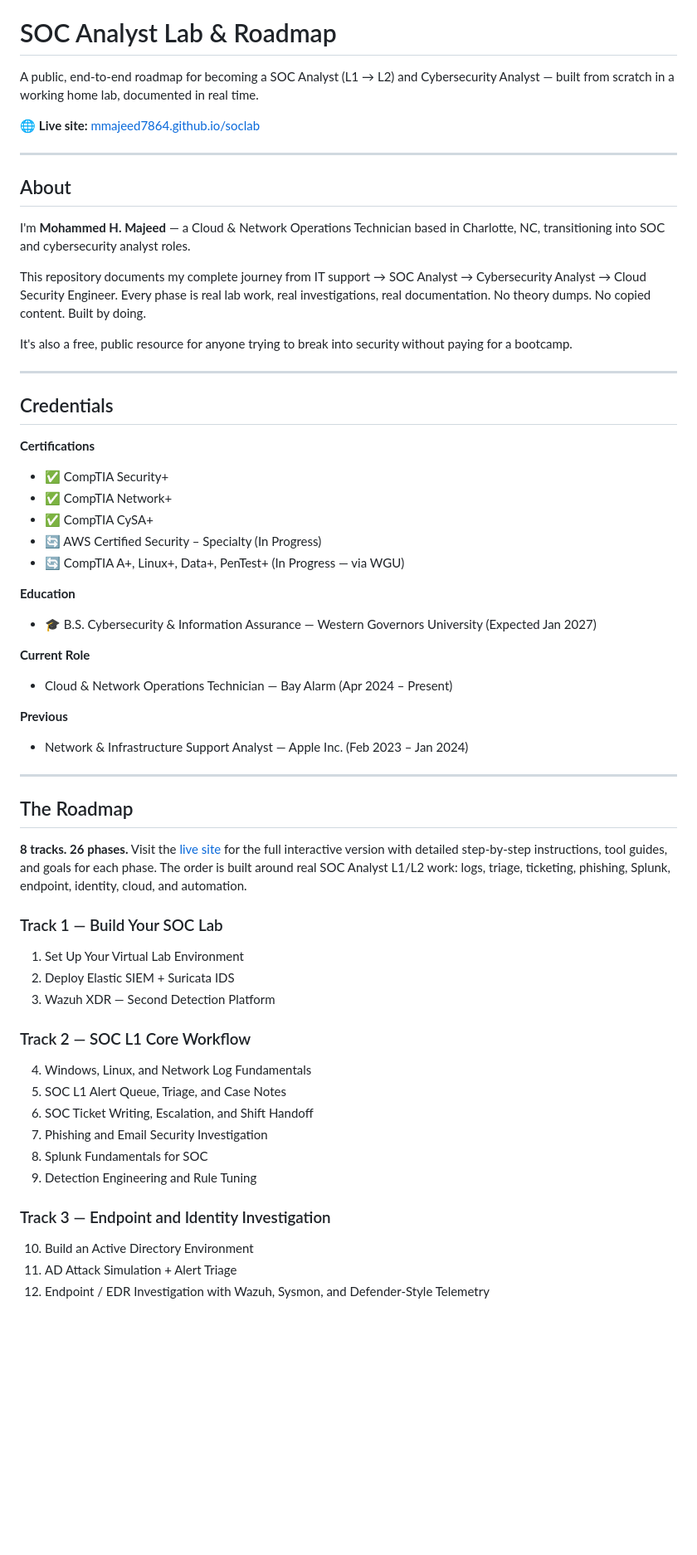
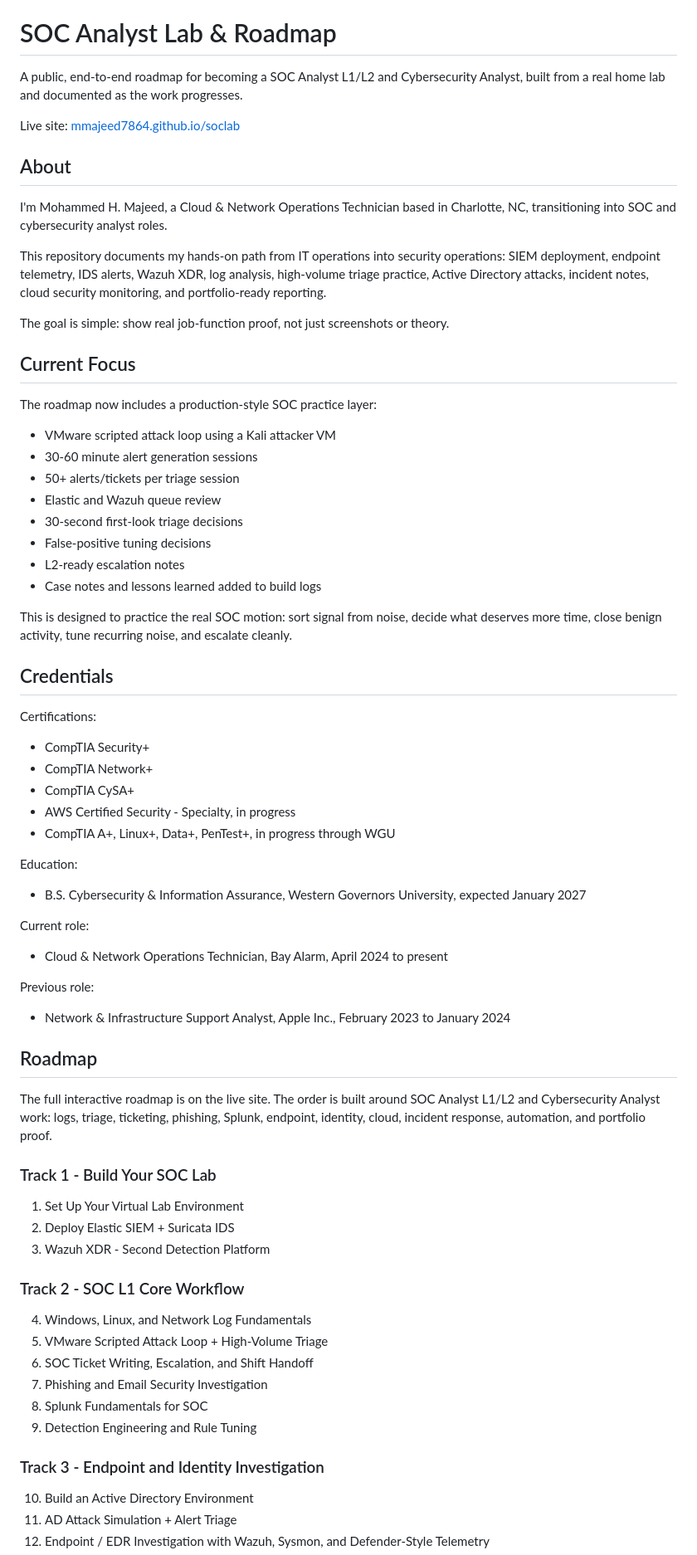
Before and after one commit to mmajeed7864/soclab, a Markdown page: README.md, the part around one of its changes. Shown at 83% size. Rendered like a GitHub page; blank space fills up the shorter version.

Commit message:
Update README with VMware triage roadmap

```diff
--- a/README.md
+++ b/README.md
@@ -2,59 +1,75 @@
 # SOC Analyst Lab & Roadmap
 
-A public, end-to-end roadmap for becoming a SOC Analyst (L1 → L2) and Cybersecurity Analyst — built from scratch in a working home lab, documented in real time.
+A public, end-to-end roadmap for becoming a SOC Analyst L1/L2 and Cybersecurity Analyst, built from a real home lab and documented as the work progresses.
 
-🌐 **Live site:** [mmajeed7864.github.io/soclab](https://mmajeed7864.github.io/soclab)
-
----
+Live site: [mmajeed7864.github.io/soclab](https://mmajeed7864.github.io/soclab)
 
 ## About
 
-I'm **Mohammed H. Majeed** — a Cloud & Network Operations Technician based in Charlotte, NC, transitioning into SOC and cybersecurity analyst roles.
+I'm Mohammed H. Majeed, a Cloud & Network Operations Technician based in Charlotte, NC, transitioning into SOC and cybersecurity analyst roles.
 
-This repository documents my complete journey from IT support → SOC Analyst → Cybersecurity Analyst → Cloud Security Engineer. Every phase is real lab work, real investigations, real documentation. No theory dumps. No copied content. Built by doing.
+This repository documents my hands-on path from IT operations into security operations: SIEM deployment, endpoint telemetry, IDS alerts, Wazuh XDR, log analysis, high-volume triage practice, Active Directory attacks, incident notes, cloud security monitoring, and portfolio-ready reporting.
 
-It's also a free, public resource for anyone trying to break into security without paying for a bootcamp.
+The goal is simple: show real job-function proof, not just screenshots or theory.
 
----
+## Current Focus
+
+The roadmap now includes a production-style SOC practice layer:
+
+- VMware scripted attack loop using a Kali attacker VM
+- 30-60 minute alert generation sessions
+- 50+ alerts/tickets per triage session
+- Elastic and Wazuh queue review
+- 30-second first-look triage decisions
+- False-positive tuning decisions
+- L2-ready escalation notes
+- Case notes and lessons learned added to build logs
+
+This is designed to practice the real SOC motion: sort signal from noise, decide what deserves more time, close benign activity, tune recurring noise, and escalate cleanly.
 
 ## Credentials
 
-**Certifications**
-- ✅ CompTIA Security+
-- ✅ CompTIA Network+
-- ✅ CompTIA CySA+
-- 🔄 AWS Certified Security – Specialty (In Progress)
-- 🔄 CompTIA A+, Linux+, Data+, PenTest+ (In Progress — via WGU)
+Certifications:
 
-**Education**
-- 🎓 B.S. Cybersecurity & Information Assurance — Western Governors University (Expected Jan 2027)
+- CompTIA Security+
+- CompTIA Network+
+- CompTIA CySA+
+- AWS Certified Security - Specialty, in progress
+- CompTIA A+, Linux+, Data+, PenTest+, in progress through WGU
 
-**Current Role**
-- Cloud & Network Operations Technician — Bay Alarm (Apr 2024 – Present)
+Education:
 
-**Previous**
-- Network & Infrastructure Support Analyst — Apple Inc. (Feb 2023 – Jan 2024)
+- B.S. Cybersecurity & Information Assurance, Western Governors University, expected January 2027
 
----
+Current role:
 
-## The Roadmap
+- Cloud & Network Operations Technician, Bay Alarm, April 2024 to present
 
-**8 tracks. 26 phases.** Visit the [live site](https://mmajeed7864.github.io/soclab) for the full interactive version with detailed step-by-step instructions, tool guides, and goals for each phase. The order is built around real SOC Analyst L1/L2 work: logs, triage, ticketing, phishing, Splunk, endpoint, identity, cloud, and automation.
+Previous role:
 
-### Track 1 — Build Your SOC Lab
+- Network & Infrastructure Support Analyst, Apple Inc., February 2023 to January 2024
+
+## Roadmap
+
+The full interactive roadmap is on the live site. The order is built around SOC Analyst L1/L2 and Cybersecurity Analyst work: logs, triage, ticketing, phishing, Splunk, endpoint, identity, cloud, incident response, automation, and portfolio proof.
+
+### Track 1 - Build Your SOC Lab
+
 1. Set Up Your Virtual Lab Environment
 2. Deploy Elastic SIEM + Suricata IDS
-3. Wazuh XDR — Second Detection Platform
+3. Wazuh XDR - Second Detection Platform
 
-### Track 2 — SOC L1 Core Workflow
+### Track 2 - SOC L1 Core Workflow
+
 4. Windows, Linux, and Network Log Fundamentals
-5. SOC L1 Alert Queue, Triage, and Case Notes
+5. VMware Scripted Attack Loop + High-Volume Triage
 6. SOC Ticket Writing, Escalation, and Shift Handoff
 7. Phishing and Email Security Investigation
 8. Splunk Fundamentals for SOC
 9. Detection Engineering and Rule Tuning
 
-### Track 3 — Endpoint and Identity Investigation
+### Track 3 - Endpoint and Identity Investigation
+
 10. Build an Active Directory Environment
 11. AD Attack Simulation + Alert Triage
 12. Endpoint / EDR Investigation with Wazuh, Sysmon, and Defender-Style Telemetry
```
Also changed, not shown: other parts of README.md (+74 -42 lines).
